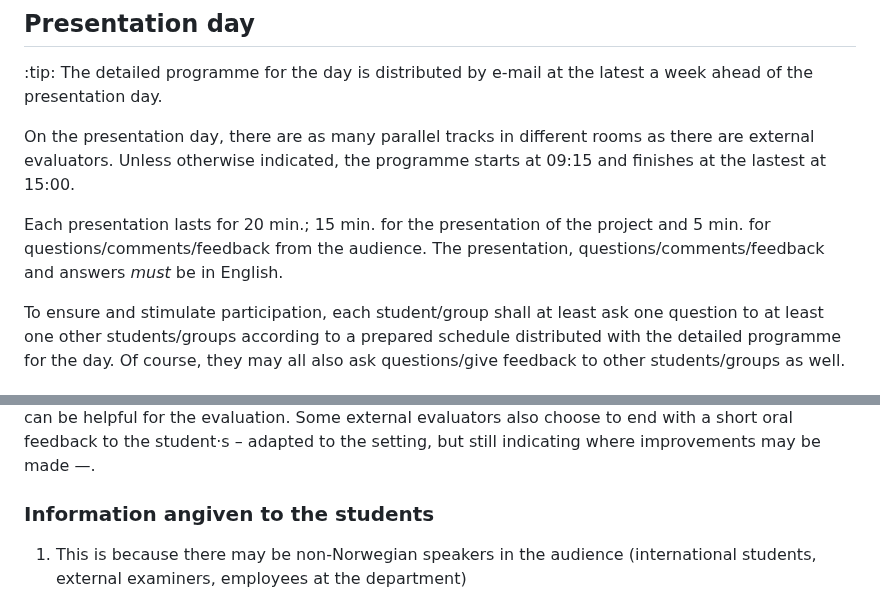
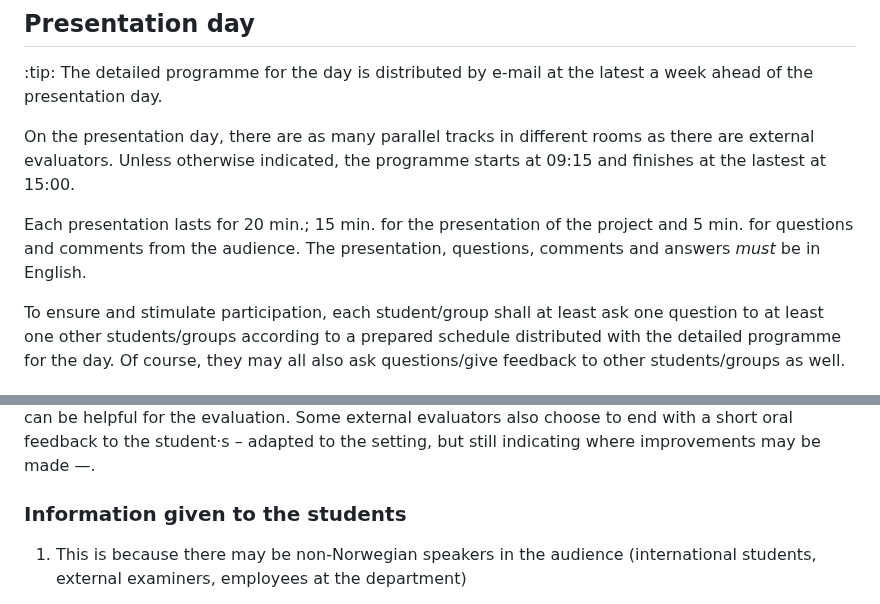
Before and after one commit to falkr/iik-edu, a Markdown page: pages/external-TTM4502.md, 2 parts joined by grey strips. Rendered like a GitHub page.

Commit message:
minor corrections and fixes

```diff
--- a/pages/external-TTM4502.md
+++ b/pages/external-TTM4502.md
@@ -58,7 +58,7 @@ The detailed programme for the day is distributed by e-mail at the latest a week
 
 On the presentation day, there are as many parallel tracks in different rooms as there are external evaluators. Unless otherwise indicated, the programme starts at 09:15 and finishes at the lastest at 15:00.
 
-Each presentation lasts for 20 min.; 15 min. for the presentation of the project and 5 min. for questions/comments/feedback from the audience. The presentation, questions/comments/feedback and answers *must* be in English.
+Each presentation lasts for 20 min.; 15 min. for the presentation of the project and 5 min. for questions and comments from the audience. The presentation, questions, comments and answers *must* be in English.
 
 To ensure and stimulate participation, each student/group shall at least ask one question to at least one other students/groups according to a prepared schedule distributed with the detailed programme for the day. Of course, they may all also ask questions/give feedback to other students/groups as well.
 
@@ -82,7 +82,7 @@ unfortunately not always the case.
 It is of course up to you. As session chair you should invite for questions from other attendees. It may be hardest to get them from the students, but once a student asks a question, it may inspire others. It is as an advantage that you as external evaluator ask challenging questions. It should also be a preparatory training for what students will encounter after their studies and being able to present their own work and ask critical questions after listening to someone else presenting are part of the general competence the students should acquire through this project. If relevant, it is also an opportunity to give the student·s the possibility to clarify parts of the report and for you to gain better insight into what has been done and what is planned and a better idea of his/her/their actual understanding, which can be helpful for the evaluation. Some external evaluators also choose to end with a short oral feedback to the student·s – adapted to the setting, but still indicating where improvements may be made —.
 
 
-### Information angiven to the students
+### Information given to the students
 
 1.  This is because there may be non-Norwegian speakers in the audience (international students, external examiners, employees at the department)
 
```
Also changed, not shown: pages/eval-TTM4502.md (+1 -0 lines).
